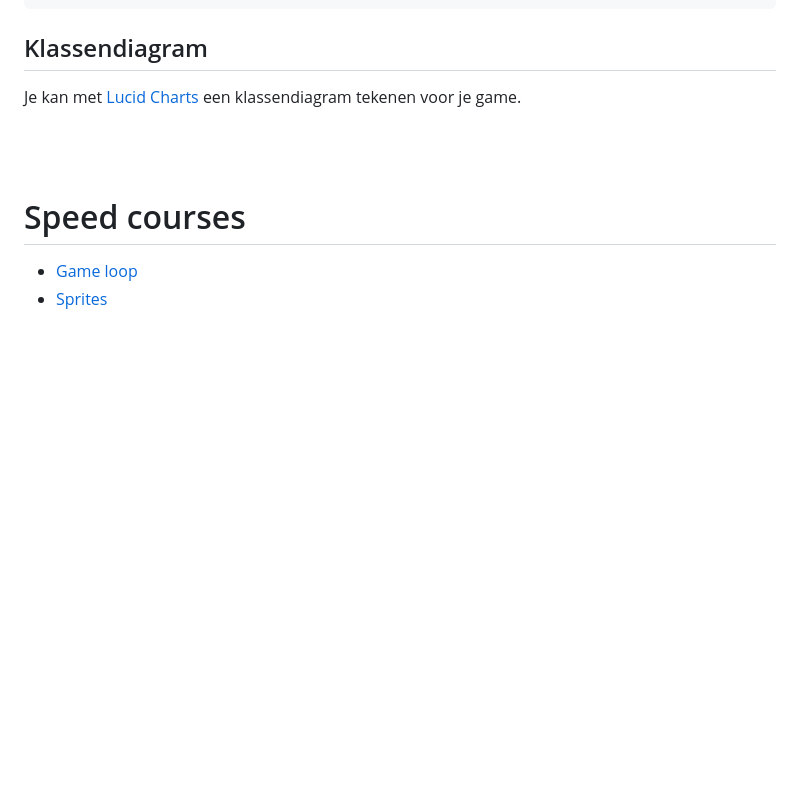
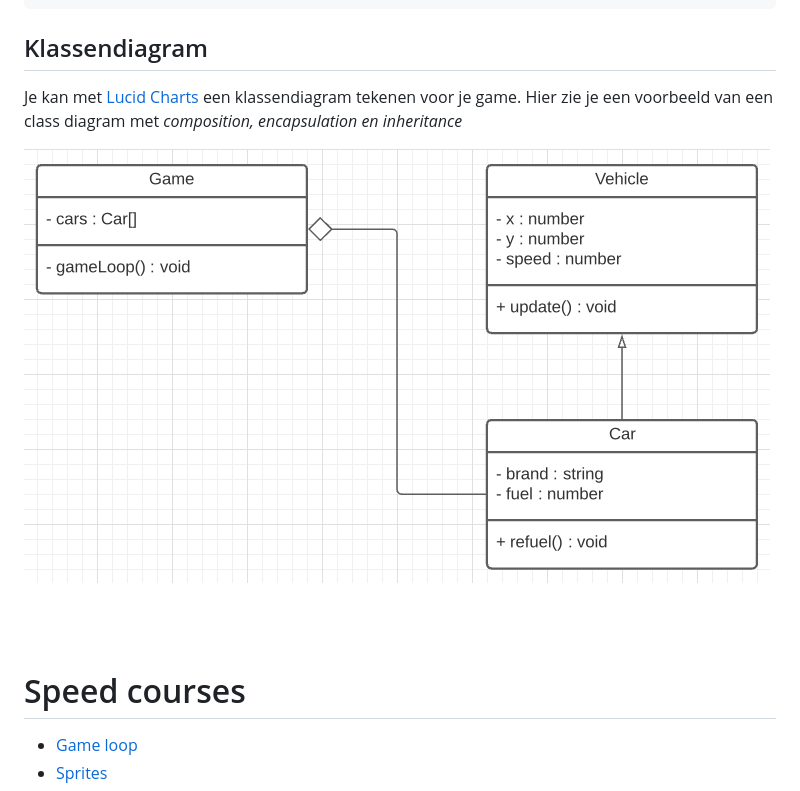
Before and after one commit to HR-CMGT/PRG08-Snippets, a Markdown page: README.md, the part around the change. Rendered like a GitHub page; pictures changed too: snippets/classdiagram.png (added); blank space fills up the shorter version.

Commit message:
add class diagram

```diff
--- a/README.md
+++ b/README.md
@@ -45,7 +45,9 @@ Set-ExecutionPolicy -ExecutionPolicy RemoteSigned
 
 ## Klassendiagram
 
-Je kan met [Lucid Charts](http://lucid.app/) een klassendiagram tekenen voor je game.
+Je kan met [Lucid Charts](http://lucid.app/) een klassendiagram tekenen voor je game. Hier zie je een voorbeeld van een class diagram met *composition, encapsulation en inheritance*
+
+![diagram](./snippets/classdiagram.png)
 
 <br>
 <br>
```
